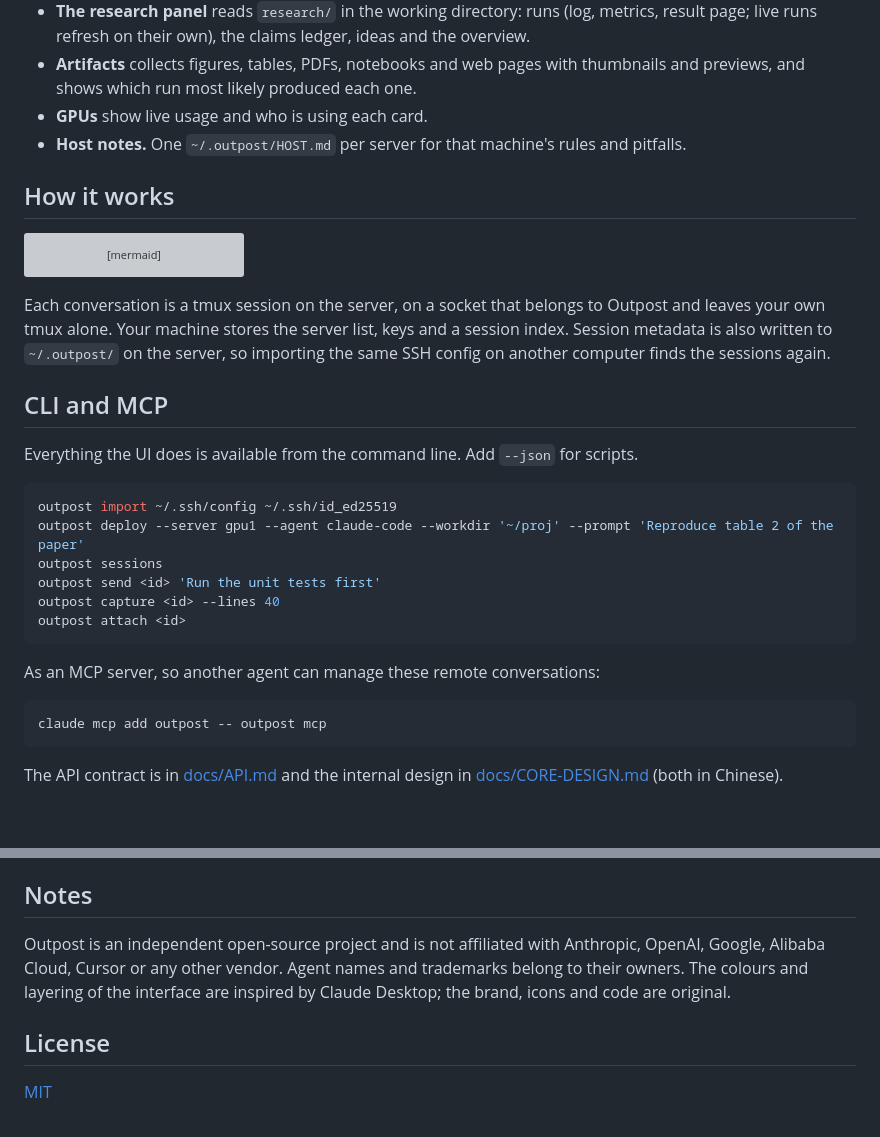
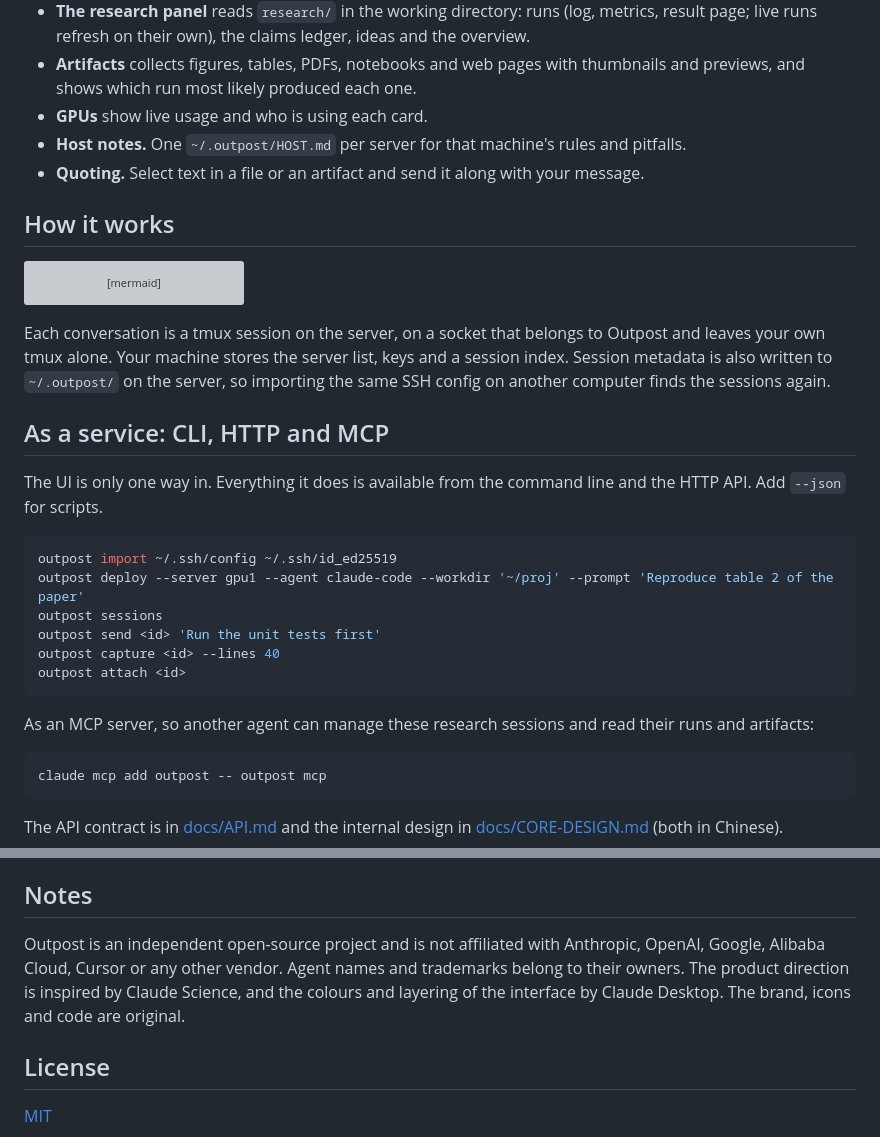
Before and after one commit to sweetcornna/bunsen, a Markdown page: README.en.md, 2 parts joined by grey strips. GitHub-like rendering; blank space fills up the shorter version; grey boxes are pictures that could not be loaded.

````diff
--- a/README.en.md
+++ b/README.en.md
@@ -132,6 +146,7 @@ Edit these commands, or add your own agent, under Settings → Agent.
 - **Artifacts** collects figures, tables, PDFs, notebooks and web pages with thumbnails and previews, and shows which run most likely produced each one.
 - **GPUs** show live usage and who is using each card.
 - **Host notes.** One `~/.outpost/HOST.md` per server for that machine's rules and pitfalls.
+- **Quoting.** Select text in a file or an artifact and send it along with your message.
 
 ## How it works
 
@@ -158,9 +173,9 @@ flowchart LR
 
 Each conversation is a tmux session on the server, on a socket that belongs to Outpost and leaves your own tmux alone. Your machine stores the server list, keys and a session index. Session metadata is also written to `~/.outpost/` on the server, so importing the same SSH config on another computer finds the sessions again.
 
-## CLI and MCP
+## As a service: CLI, HTTP and MCP
 
-Everything the UI does is available from the command line. Add `--json` for scripts.
+The UI is only one way in. Everything it does is available from the command line and the HTTP API. Add `--json` for scripts.
 
 ```bash
 outpost import ~/.ssh/config ~/.ssh/id_ed25519
@@ -171,7 +186,7 @@ outpost capture <id> --lines 40
 outpost attach <id>
 ```
 
-As an MCP server, so another agent can manage these remote conversations:
+As an MCP server, so another agent can manage these research sessions and read their runs and artifacts:
 
 ```bash
 claude mcp add outpost -- outpost mcp
@@ -248,7 +263,7 @@ To look at the UI without a server: `bun dev/mock-server.ts`. Tests: `cargo test
 
 ## Notes
 
-Outpost is an independent open-source project and is not affiliated with Anthropic, OpenAI, Google, Alibaba Cloud, Cursor or any other vendor. Agent names and trademarks belong to their owners. The colours and layering of the interface are inspired by Claude Desktop; the brand, icons and code are original.
+Outpost is an independent open-source project and is not affiliated with Anthropic, OpenAI, Google, Alibaba Cloud, Cursor or any other vendor. Agent names and trademarks belong to their owners. The product direction is inspired by Claude Science, and the colours and layering of the interface by Claude Desktop. The brand, icons and code are original.
 
 ## License
 
````
Also changed, not shown: other parts of README.en.md (+25 -11 lines), README.md (+30 -15 lines), docs/images/light.png, docs/images/overview.png, docs/images/research.png, docs/images/servers.png, docs/images/session.png, docs/images/welcome.png, 7 other files.
